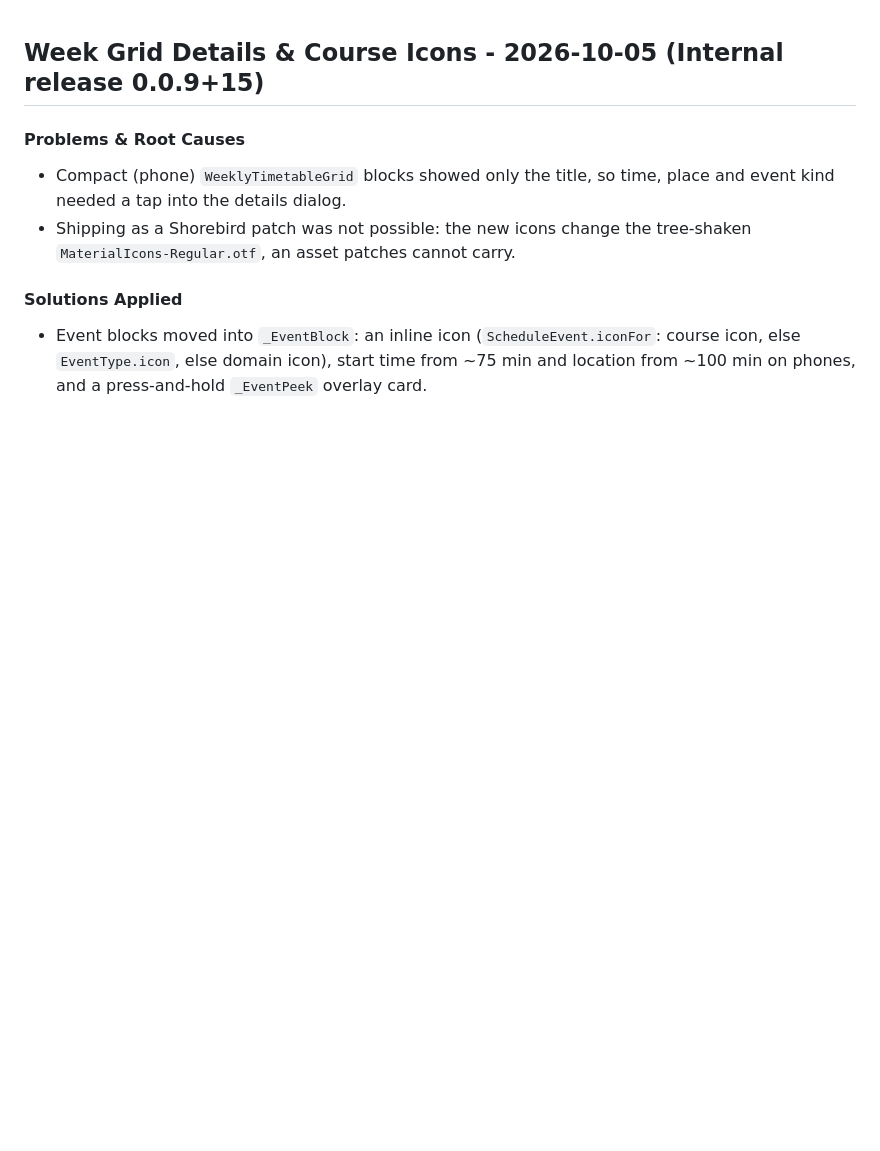
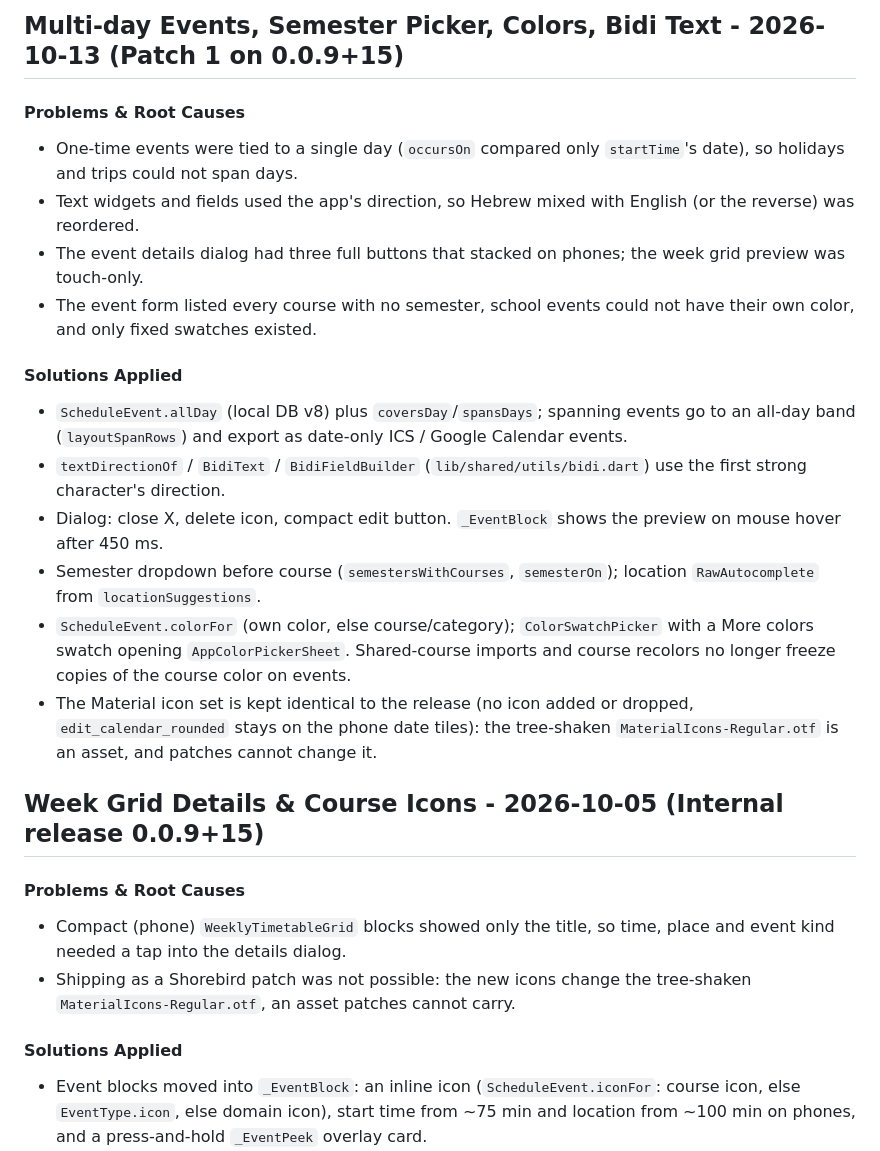
Before and after one commit to RoeeIlouz/ROCIs-Schedule, a Markdown page: docs/SUMMARY.md, the part around the change. Drawn GitHub-style; blank space fills up the shorter version.

```diff
--- a/docs/SUMMARY.md
+++ b/docs/SUMMARY.md
@@ -1,3 +1,19 @@
+## Multi-day Events, Semester Picker, Colors, Bidi Text - 2026-10-13 (Patch 1 on 0.0.9+15)
+
+#### Problems & Root Causes
+* One-time events were tied to a single day (`occursOn` compared only `startTime`'s date), so holidays and trips could not span days.
+* Text widgets and fields used the app's direction, so Hebrew mixed with English (or the reverse) was reordered.
+* The event details dialog had three full buttons that stacked on phones; the week grid preview was touch-only.
+* The event form listed every course with no semester, school events could not have their own color, and only fixed swatches existed.
+
+#### Solutions Applied
+* `ScheduleEvent.allDay` (local DB v8) plus `coversDay`/`spansDays`; spanning events go to an all-day band (`layoutSpanRows`) and export as date-only ICS / Google Calendar events.
+* `textDirectionOf` / `BidiText` / `BidiFieldBuilder` (`lib/shared/utils/bidi.dart`) use the first strong character's direction.
+* Dialog: close X, delete icon, compact edit button. `_EventBlock` shows the preview on mouse hover after 450 ms.
+* Semester dropdown before course (`semestersWithCourses`, `semesterOn`); location `RawAutocomplete` from `locationSuggestions`.
+* `ScheduleEvent.colorFor` (own color, else course/category); `ColorSwatchPicker` with a More colors swatch opening `AppColorPickerSheet`. Shared-course imports and course recolors no longer freeze copies of the course color on events.
+* The Material icon set is kept identical to the release (no icon added or dropped, `edit_calendar_rounded` stays on the phone date tiles): the tree-shaken `MaterialIcons-Regular.otf` is an asset, and patches cannot change it.
+
 ## Week Grid Details & Course Icons - 2026-10-05 (Internal release 0.0.9+15)
 
 #### Problems & Root Causes
```
Also changed, not shown: docs/CHANGELOG.md (+12 -0 lines).
